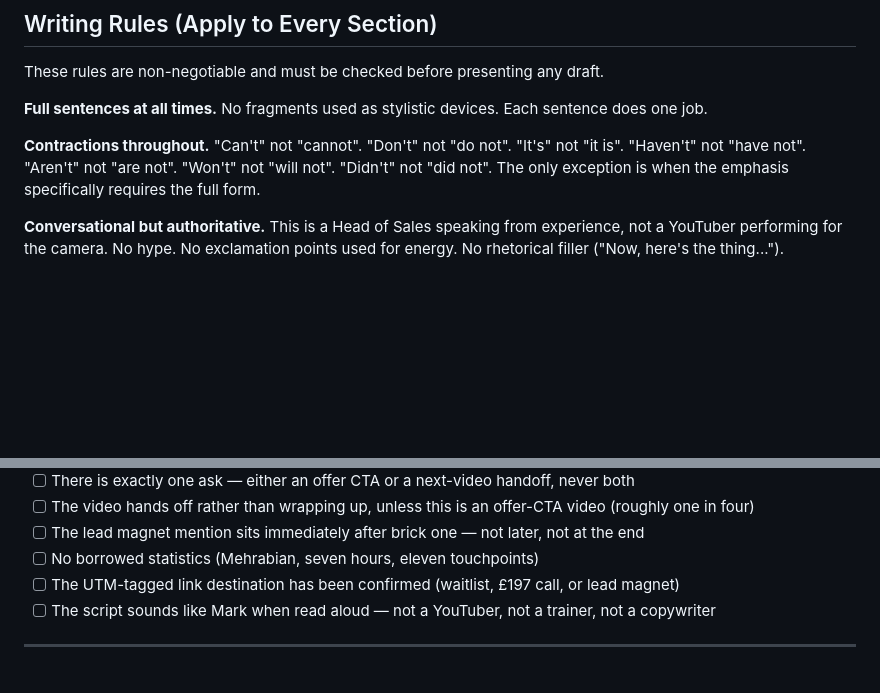
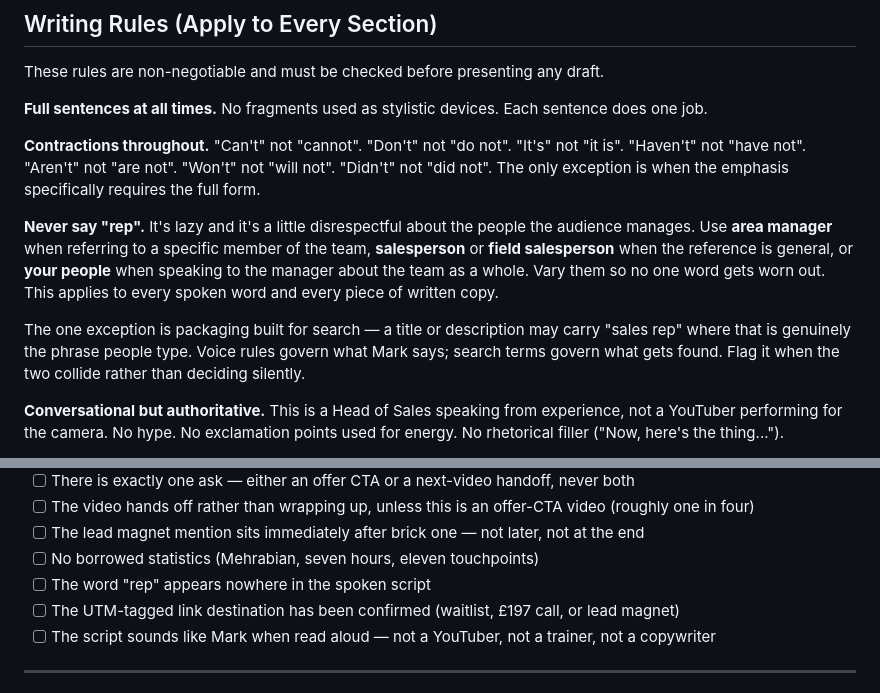
Before and after one commit to marky62/markyoungsales, a Markdown page: skills/mys-yt-scripting/SKILL.md, 2 parts joined by grey strips. GitHub-like rendering; blank space fills up the shorter version.

```diff
--- a/skills/mys-yt-scripting/SKILL.md
+++ b/skills/mys-yt-scripting/SKILL.md
@@ -47,6 +47,18 @@ Each sentence does one job.
 "It's" not "it is". "Haven't" not "have not". "Aren't" not "are not".
 "Won't" not "will not". "Didn't" not "did not". The only exception is when
 the emphasis specifically requires the full form.
+
+**Never say "rep".** It's lazy and it's a little disrespectful about the people
+the audience manages. Use **area manager** when referring to a specific member
+of the team, **salesperson** or **field salesperson** when the reference is
+general, or **your people** when speaking to the manager about the team as a
+whole. Vary them so no one word gets worn out. This applies to every spoken
+word and every piece of written copy.
+
+The one exception is packaging built for search — a title or description may
+carry "sales rep" where that is genuinely the phrase people type. Voice rules
+govern what Mark says; search terms govern what gets found. Flag it when the
+two collide rather than deciding silently.
 
 **Conversational but authoritative.** This is a Head of Sales speaking from
 experience, not a YouTuber performing for the camera. No hype. No exclamation
@@ -513,6 +525,7 @@ Before presenting any draft to Mark:
 - [ ] The lead magnet mention sits immediately after brick one — not later,
       not at the end
 - [ ] No borrowed statistics (Mehrabian, seven hours, eleven touchpoints)
+- [ ] The word "rep" appears nowhere in the spoken script
 - [ ] The UTM-tagged link destination has been confirmed (waitlist,
       £197 call, or lead magnet)
 - [ ] The script sounds like Mark when read aloud — not a YouTuber,
```
Also changed, not shown: skills/mys-vod-scripting/SKILL.md (+12 -0 lines), skills/mys-vsl-scripting/SKILL.md (+12 -0 lines).
